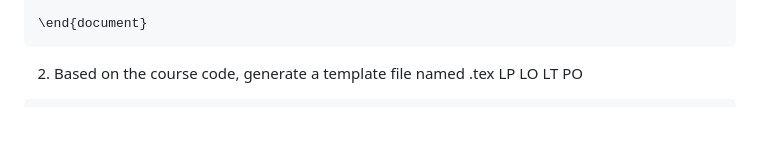
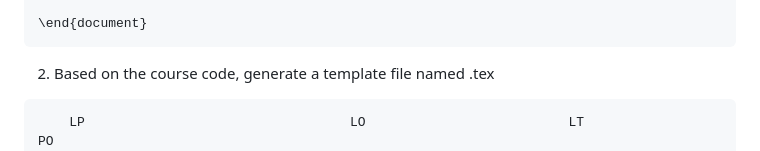
Before and after one commit to rvce-latex/syllabus, a Markdown page: README.md, the part around the change. Rendered like a GitHub page; blank space fills up the shorter version.

Commit message:
Updated readme for pt.2

````diff
--- a/README.md
+++ b/README.md
@@ -20,8 +20,8 @@ The process flow is given below
 \end{document}
 ```
 2. Based on the course code, generate a template file named <course-code>.tex
-LP									LO							LT							PO
 ```
+	LP									LO							LT							PO
 \begin{course}{1}                   \begin{course}{1}           \begin{course}{1}           \begin{course}{1}
     \category{}                         \category{}                 \category{}                 \category{}
     \commonto{}                         \commonto{}                 \commonto{}                 \commonto{}
````
